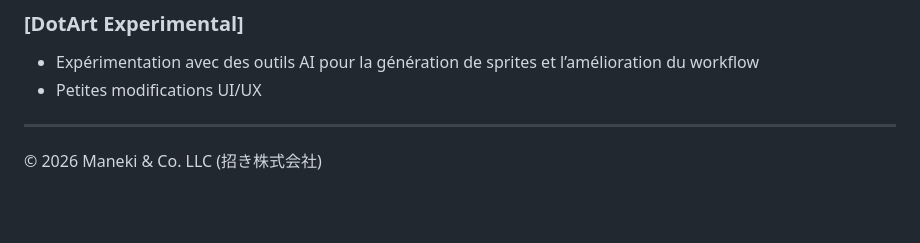
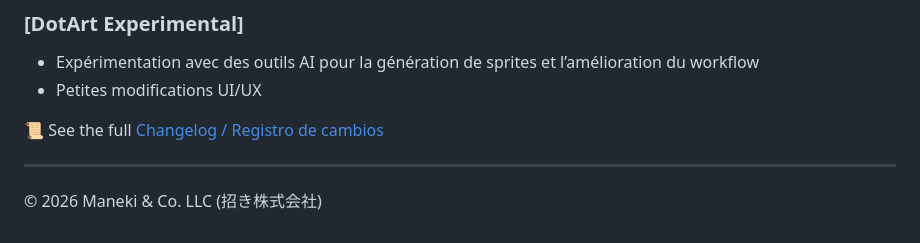
Before and after one commit to origin-svg/maneki-dev, a Markdown page: README.md, the part around the change. Drawn GitHub-style; blank space fills up the shorter version.

```diff
--- a/README.md
+++ b/README.md
@@ -288,6 +288,10 @@ See the full project list here:
 - Expérimentation avec des outils AI pour la génération de sprites et l’amélioration du workflow
 - Petites modifications UI/UX
 
+
+📜 See the full [Changelog / Registro de cambios](./CHANGELOG.md)
+
+
 ---
 
 © 2026 Maneki & Co. LLC (招き株式会社)
```
